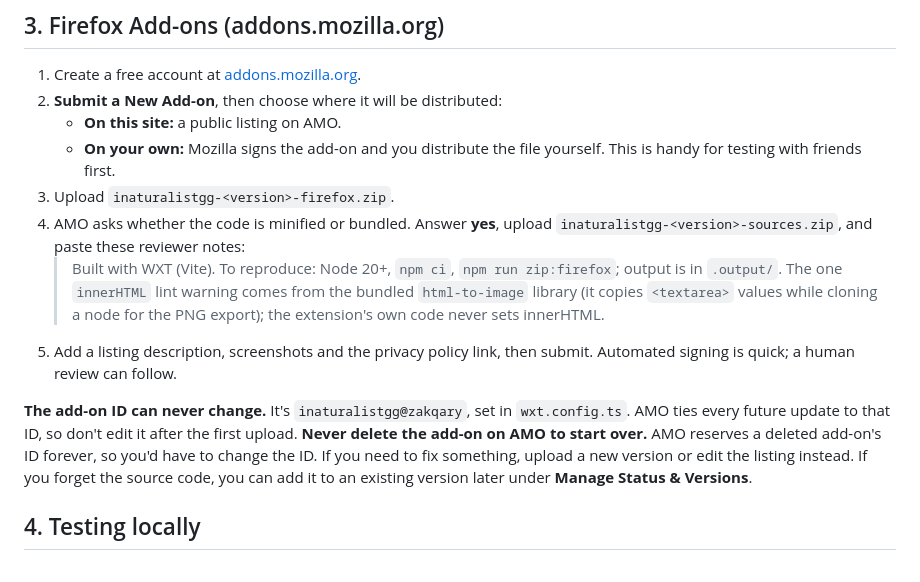
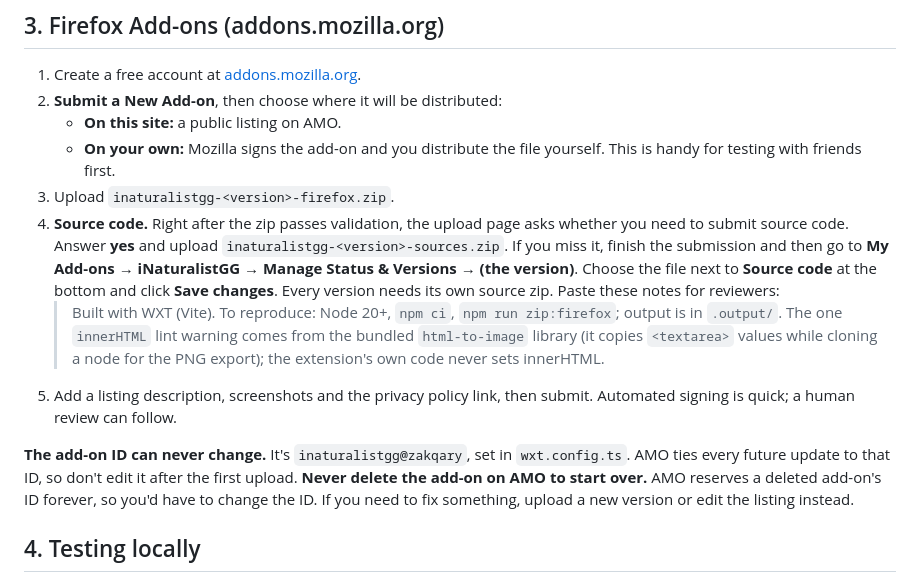
Before and after one commit to Zakqary/iNaturalistGG, a Markdown page: PUBLISHING.md, the part around the change. Rendered like a GitHub page.

Commit message:
PUBLISHING.md: where AMO actually asks for source code
Co-Authored-By: Claude Opus 5.5 <noreply@anthropic.com>

```diff
--- a/PUBLISHING.md
+++ b/PUBLISHING.md
@@ -46,12 +46,12 @@ You also need a public URL for `PRIVACY.md`. The simplest option is to push this
    - **On this site:** a public listing on AMO.
    - **On your own:** Mozilla signs the add-on and you distribute the file yourself. This is handy for testing with friends first.
 3. Upload `inaturalistgg-<version>-firefox.zip`.
-4. AMO asks whether the code is minified or bundled. Answer **yes**, upload `inaturalistgg-<version>-sources.zip`, and paste these reviewer notes:
+4. **Source code.** Right after the zip passes validation, the upload page asks whether you need to submit source code. Answer **yes** and upload `inaturalistgg-<version>-sources.zip`. If you miss it, finish the submission and then go to **My Add-ons → iNaturalistGG → Manage Status & Versions → (the version)**. Choose the file next to **Source code** at the bottom and click **Save changes**. Every version needs its own source zip. Paste these notes for reviewers:
    > Built with WXT (Vite). To reproduce: Node 20+, `npm ci`, `npm run zip:firefox`; output is in `.output/`.
    > The one `innerHTML` lint warning comes from the bundled `html-to-image` library (it copies `<textarea>` values while cloning a node for the PNG export); the extension's own code never sets innerHTML.
 5. Add a listing description, screenshots and the privacy policy link, then submit. Automated signing is quick; a human review can follow.
 
-**The add-on ID can never change.** It's `inaturalistgg@zakqary`, set in `wxt.config.ts`. AMO ties every future update to that ID, so don't edit it after the first upload. **Never delete the add-on on AMO to start over.** AMO reserves a deleted add-on's ID forever, so you'd have to change the ID. If you need to fix something, upload a new version or edit the listing instead. If you forget the source code, you can add it to an existing version later under **Manage Status & Versions**.
+**The add-on ID can never change.** It's `inaturalistgg@zakqary`, set in `wxt.config.ts`. AMO ties every future update to that ID, so don't edit it after the first upload. **Never delete the add-on on AMO to start over.** AMO reserves a deleted add-on's ID forever, so you'd have to change the ID. If you need to fix something, upload a new version or edit the listing instead.
 
 ## 4. Testing locally
 
```
